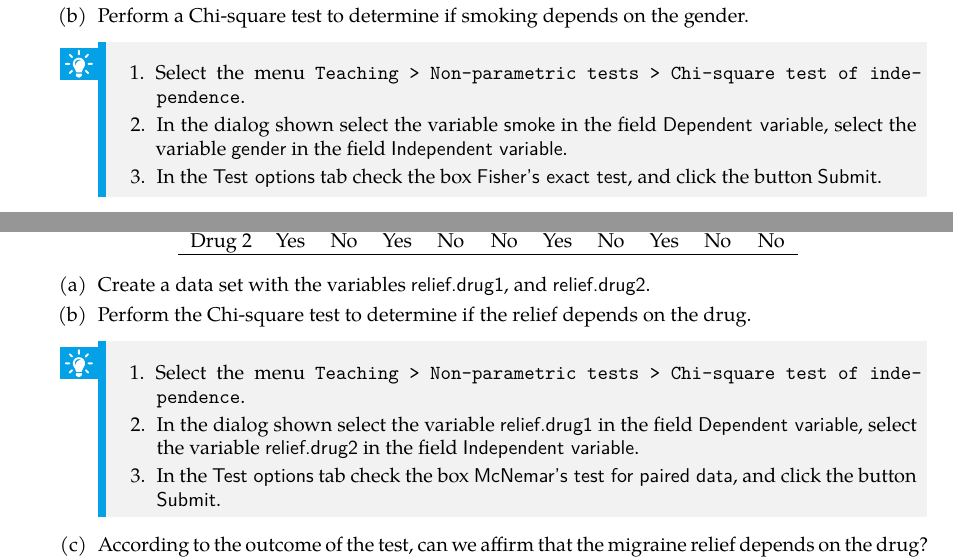
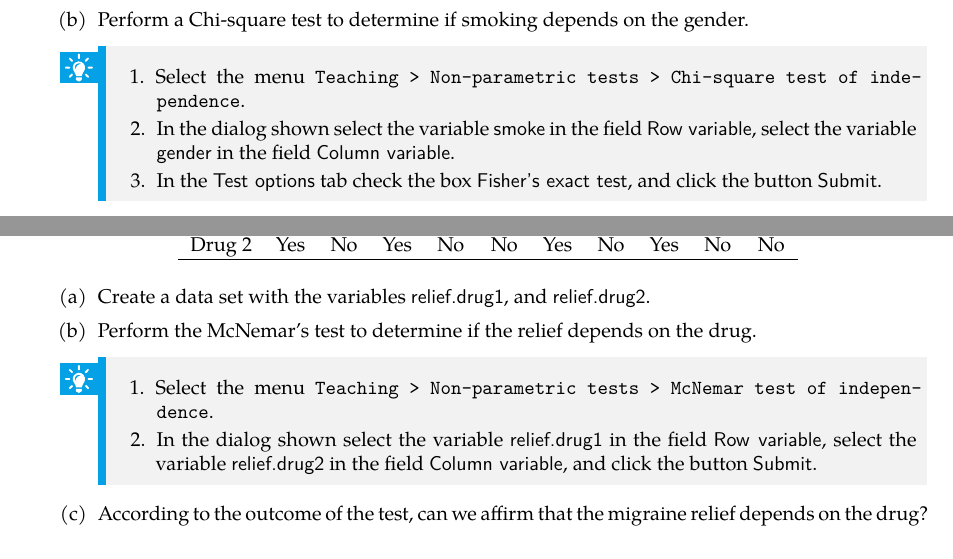
Before and after one commit to produnis/angewandte_uebungen_in_R, a LaTeX thesis (statistics_practices_rkteaching.tex, which reads chapters/chi_square_tests/chi_square_tests.tex): two parts of page 62 of 63, joined at a grey line, cut so that both start at the same text. The pictures show the PDF file statistics_practices_rkteaching.pdf that the author committed with the source.

Commit message:
Fixed mistakes.

```diff
--- a/chapters/chi_square_tests/chi_square_tests.tex
+++ b/chapters/chi_square_tests/chi_square_tests.tex
@@ -68,7 +68,7 @@
 \begin{enumerate}
 \item Select the menu \texttt{Teaching > Non-parametric tests > Chi-square test of inde\-pendence}.
 \item In the dialog shown select the variable \variable{ulcer} in the field
-\field{Dependent variable}, select the variable \variable{blood.type} in the field \field{Independent variable}, and click the button \button{Submit}.
+\field{Row variable}, select the variable \variable{blood.type} in the field \field{Column variable}, and click the button \button{Submit}.
 \end{enumerate}
 \end{indication}
 
@@ -102,7 +102,7 @@
 \begin{enumerate}
 \item Select the menu \texttt{Teaching > Non-parametric tests > Chi-square test of inde\-pendence}.
 \item In the dialog shown select the variable \variable{blood.type} in the field
-\field{Dependent variable}, select the variable \variable{region} in the field \field{Independent variable}, and click the button \button{Submit}.
+\field{Row variable}, select the variable \variable{region} in the field \field{Column variable}, and click the button \button{Submit}.
 \end{enumerate}
 \end{indication}
 
@@ -117,7 +117,7 @@
 \begin{indication}
 \begin{enumerate}
 \item Select the menu \texttt{Teaching > Non-parametric tests > Chi-square test of inde\-pendence}.
-\item In the dialog shown select the variable \variable{smoke} in the field \field{Dependent variable}, select the variable \variable{gender} in the field \field{Independent variable}.
+\item In the dialog shown select the variable \variable{smoke} in the field \field{Row variable}, select the variable \variable{gender} in the field \field{Column variable}.
 \item In the \mtab{Test options} tab check the box \option{Fisher's exact test}, and click the
 button \button{Submit}.
 \end{enumerate}
@@ -149,12 +149,11 @@ Drug 2 & Yes & No& Yes & No & No & Yes& No & Yes & No & No\\
 \begin{enumerate}
 \item Create a data set with the variables \variable{relief.drug1}, and \variable{relief.drug2}.
 
-\item Perform the Chi-square test to determine if the relief depends on the drug.
+\item Perform the McNemar's test to determine if the relief depends on the drug.
 \begin{indication}
 \begin{enumerate}
-\item Select the menu \texttt{Teaching > Non-parametric tests > Chi-square test of inde\-pendence}.
-\item In the dialog shown select the variable \variable{relief.drug1} in the field \field{Dependent variable}, select the variable \variable{relief.drug2} in the field \field{Independent variable}.
-\item In the \mtab{Test options} tab check the box \option{McNemar's test for paired data}, and click the button \button{Submit}.
+\item Select the menu \texttt{Teaching > Non-parametric tests > McNemar test of indepen\-dence}.
+\item In the dialog shown select the variable \variable{relief.drug1} in the field \field{Row variable}, select the variable \variable{relief.drug2} in the field \field{Column variable}, and click the button \button{Submit}.
 \end{enumerate}
 \end{indication}
 
```
Also changed, not shown: statistics_practices_rkteaching.pdf.
